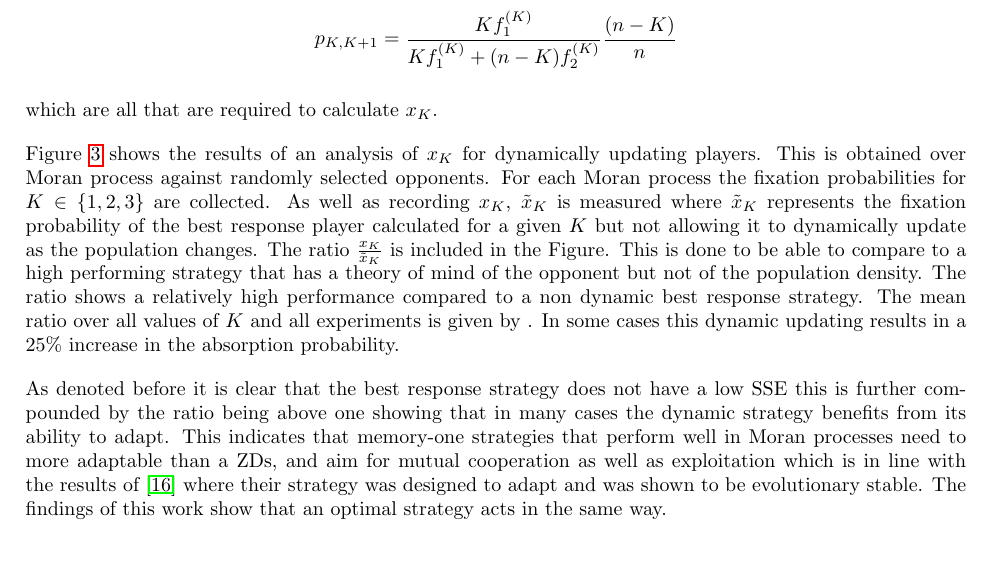
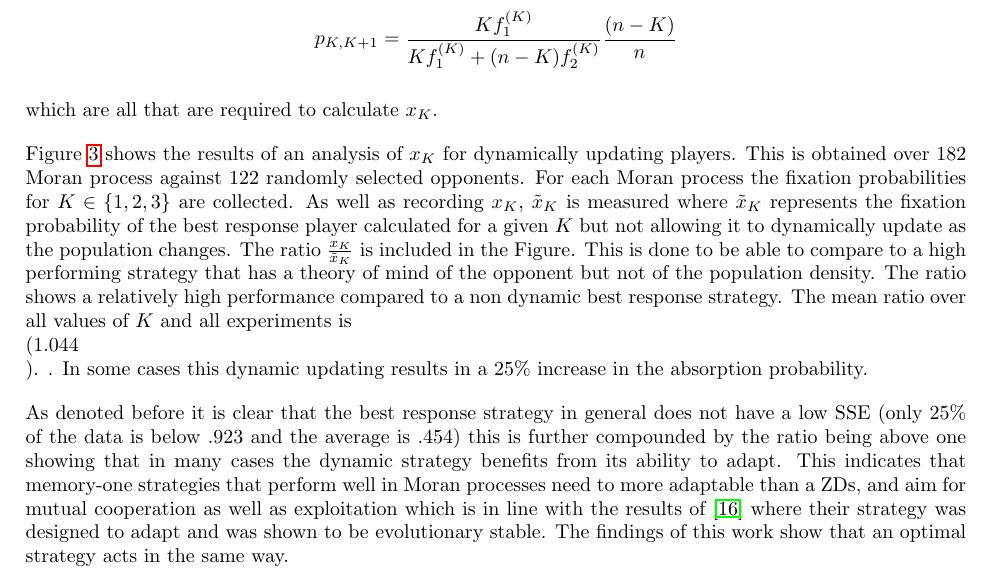
Before and after one commit to Nikoleta-v3/Memory-size-in-the-prisoners-dilemma, a LaTeX paper (main.tex): part of page 10 of 20, cut so that both start at the same text. Compiled offline with pdfLaTeX.

Commit message:
Add some summary statistics.

```diff
--- a/main.tex
+++ b/main.tex
@@ -584,8 +584,8 @@ which are all that are required to calculate \(x_K\).
 
 Figure~\ref{fig:dynamic_moran_process_results} shows the results of an analysis
 of \(x_K\) for dynamically updating players.
-This is obtained over % TODO Count moran processes
-Moran process against randomly selected opponents.
+This is obtained over 182
+Moran process against 122 randomly selected opponents.
 For each Moran process the fixation probabilities for \(K\in\{1, 2, 3\}\) are
 collected.
 As well as recording \(x_K\), \(\tilde x_K\) is measured where \(\tilde
@@ -596,18 +596,17 @@ Figure. This is done to be able to compare to a high performing strategy that
 has a theory of mind of the opponent but not of the population density.
 The ratio shows a relatively high performance compared to a non
 dynamic best response strategy. The mean ratio over all values of \(K\) and all
-experiments is given by % TODO Add mean
+experiments is \\(1.044\\).
 . In some cases this dynamic updating results in a 25\% increase in the
 absorption probability.
 
-As denoted before it is clear that the best response strategy does not have a
-low SSE % TODO Make sure we're using consistent language here and reference
-        % section
-this is further compounded by the ratio being above one showing that in many
+As denoted before it is clear that the best response strategy in general does not have a
+low SSE (only 25\% of the data is below .923 and the average is .454) this is
+further compounded by the ratio being above one showing that in many
 cases the dynamic strategy benefits from its ability to adapt.
 This indicates that memory-one strategies that perform well in Moran processes need to
 more adaptable than a ZDs, and aim for mutual cooperation as well as
-exploitation which is in line with the results of \cite{Hilbe2018} where their
+exploitation which is in line with the results of~\cite{Hilbe2018} where their
 strategy was designed to adapt and was shown to be evolutionary stable. The
 findings of this work show that an optimal strategy acts in the same way.
 
```
Also changed, not shown: 1 other file.
